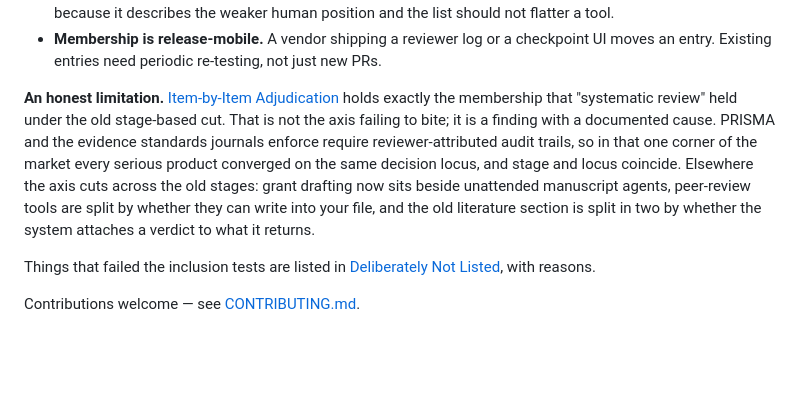
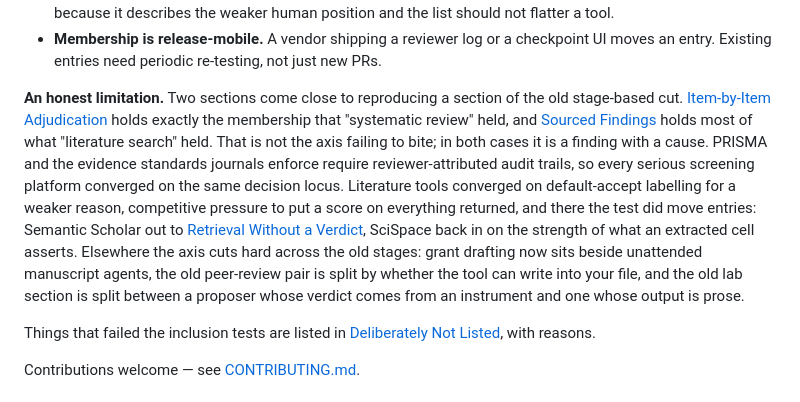
Before and after one commit to pswpswpsw/awesome-human-ai-research-systems, a Markdown page: README.md, the part around the change. Rendered like a GitHub page; blank space fills up the shorter version.

```diff
--- a/README.md
+++ b/README.md
@@ -25,7 +25,7 @@ Three rules travel with the sections rather than living under any one heading:
 - **Then match the three off-scale sections first, and only then walk the ranked four in order, stopping at the first match.** This picks *which section that module lands in*. The off-scale tests are narrow and self-evidencing — a physical instrument run, no verdict on any item, no runtime at all — so checking them first stops a general test from catching something it was never written for. Within the ranked four the earlier section wins, because it describes the weaker human position and the list should not flatter a tool.
 - **Membership is release-mobile.** A vendor shipping a reviewer log or a checkpoint UI moves an entry. Existing entries need periodic re-testing, not just new PRs.
 
-**An honest limitation.** [Item-by-Item Adjudication](#item-by-item-adjudication) holds exactly the membership that "systematic review" held under the old stage-based cut. That is not the axis failing to bite; it is a finding with a documented cause. PRISMA and the evidence standards journals enforce require reviewer-attributed audit trails, so in that one corner of the market every serious product converged on the same decision locus, and stage and locus coincide. Elsewhere the axis cuts across the old stages: grant drafting now sits beside unattended manuscript agents, peer-review tools are split by whether they can write into your file, and the old literature section is split in two by whether the system attaches a verdict to what it returns.
+**An honest limitation.** Two sections come close to reproducing a section of the old stage-based cut. [Item-by-Item Adjudication](#item-by-item-adjudication) holds exactly the membership that "systematic review" held, and [Sourced Findings](#sourced-findings-human-conclusions) holds most of what "literature search" held. That is not the axis failing to bite; in both cases it is a finding with a cause. PRISMA and the evidence standards journals enforce require reviewer-attributed audit trails, so every serious screening platform converged on the same decision locus. Literature tools converged on default-accept labelling for a weaker reason, competitive pressure to put a score on everything returned, and there the test did move entries: Semantic Scholar out to [Retrieval Without a Verdict](#retrieval-without-a-verdict), SciSpace back in on the strength of what an extracted cell asserts. Elsewhere the axis cuts hard across the old stages: grant drafting now sits beside unattended manuscript agents, the old peer-review pair is split by whether the tool can write into your file, and the old lab section is split between a proposer whose verdict comes from an instrument and one whose output is prose.
 
 Things that failed the inclusion tests are listed in [Deliberately Not Listed](#deliberately-not-listed), with reasons.
 
```
Also changed, not shown: CONTRIBUTING.md (+1 -1 lines).
